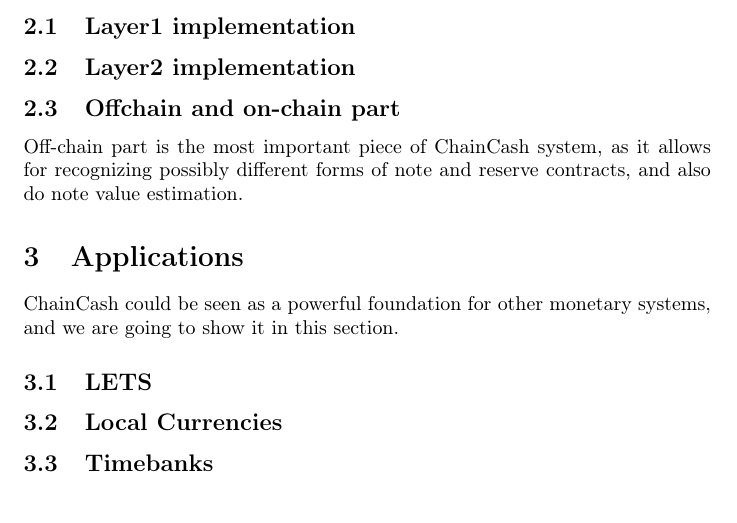
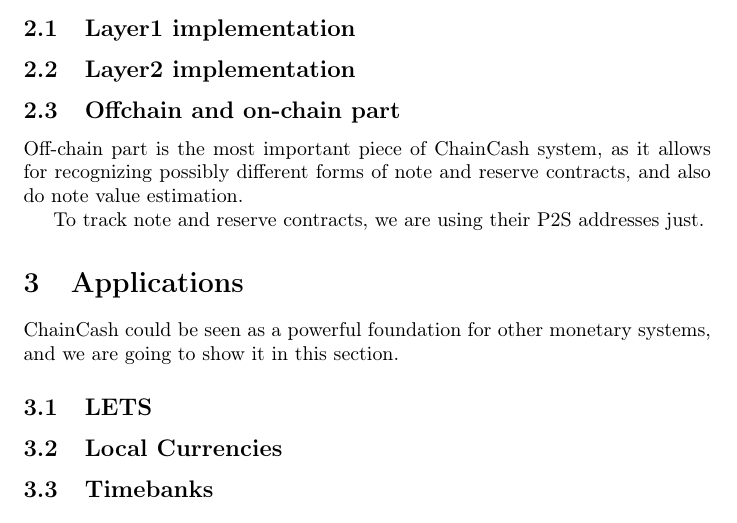
Before and after one commit to ChainCashLabs/chaincash, a LaTeX paper (paper/chaincash.tex): part of page 3 of 4, cut so that both start at the same text. Compiled offline with pdfLaTeX.

```diff
--- a/paper/chaincash.tex
+++ b/paper/chaincash.tex
@@ -117,6 +117,8 @@
 
 Off-chain part is the most important piece of \cc{} system, as it allows for recognizing possibly different forms of note and reserve contracts, and also do note value estimation.
 
+To track note and reserve contracts, we are using their P2S addresses just.
+
 \section{Applications}
 
 \cc{} could be seen as a powerful foundation for other monetary systems, and we are going to show it in this section.
```
Also changed, not shown: README.md, 4 other files.
